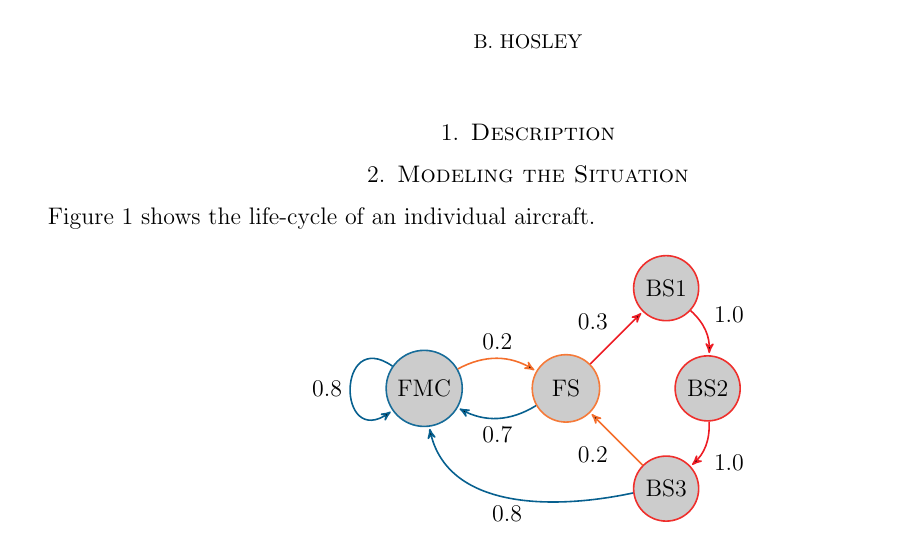
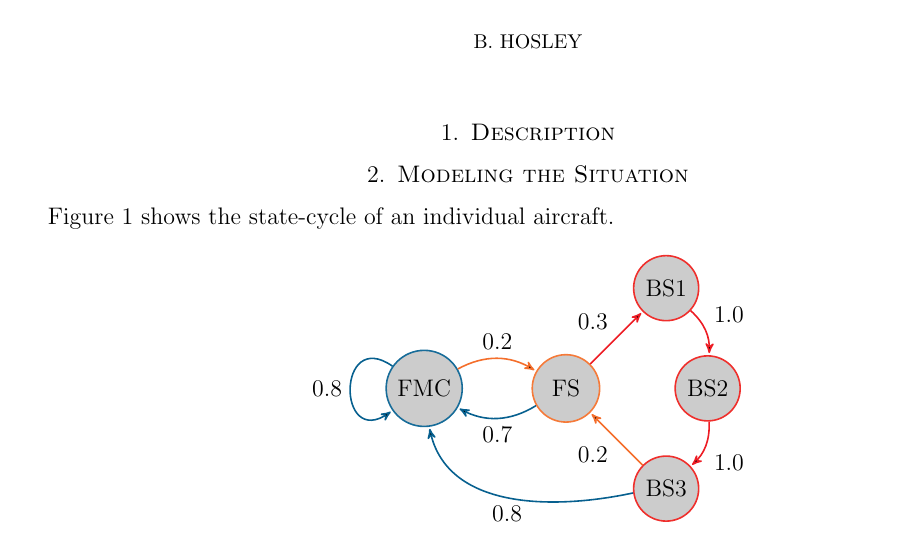
Before and after one commit to bhosley/Schoolwork, a LaTeX paper (2023Q1 - Stochastic Modeling and Analysis/Project/OPER640-Project.tex): part of the page, cut so that both start at the same text. Compiled offline with pdfLaTeX.

Commit message:
Update OPER640-Project.tex

```diff
--- a/2023Q1 - Stochastic Modeling and Analysis/Project/OPER640-Project.tex
+++ b/2023Q1 - Stochastic Modeling and Analysis/Project/OPER640-Project.tex
@@ -47,7 +47,7 @@
 % 	Draw a Transition Diagram.
 % 	Define a cost or reward function.
 
-Figure \ref{DTMC} shows the life-cycle of an individual aircraft.
+Figure \ref{DTMC} shows the state-cycle of an individual aircraft.
 
 \begin{figure}[H]
 	\centering
```
